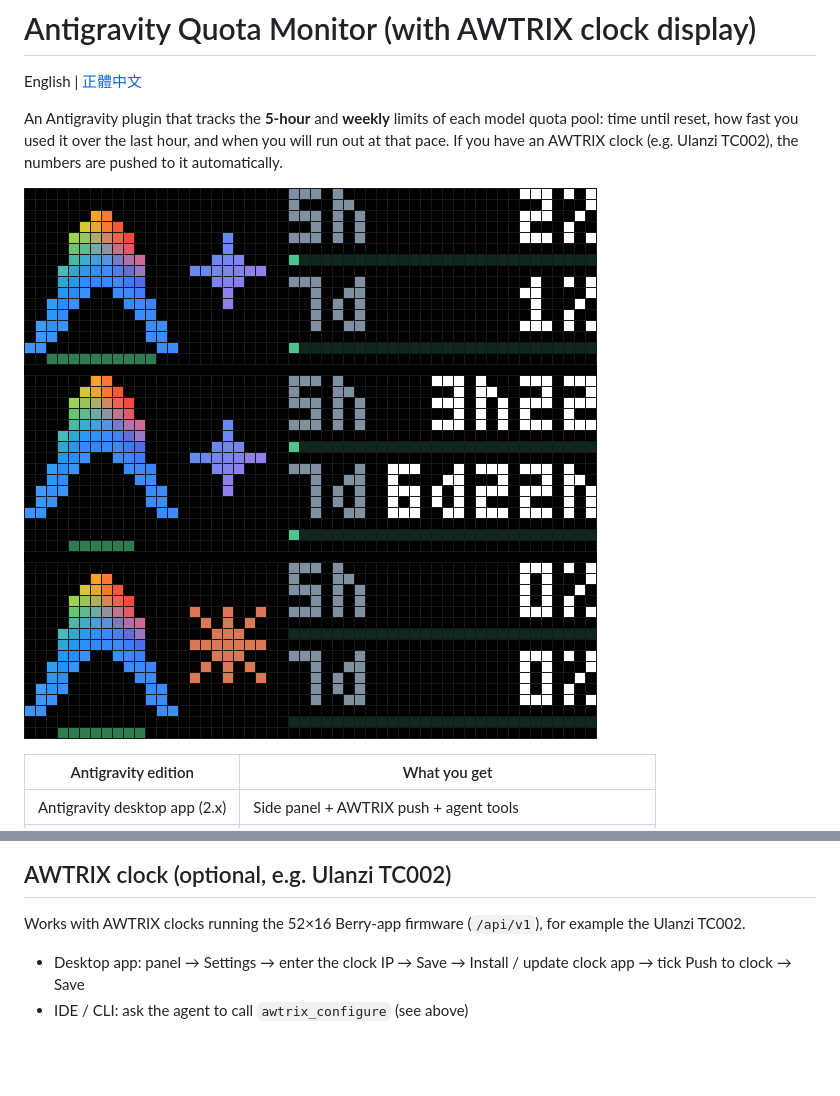
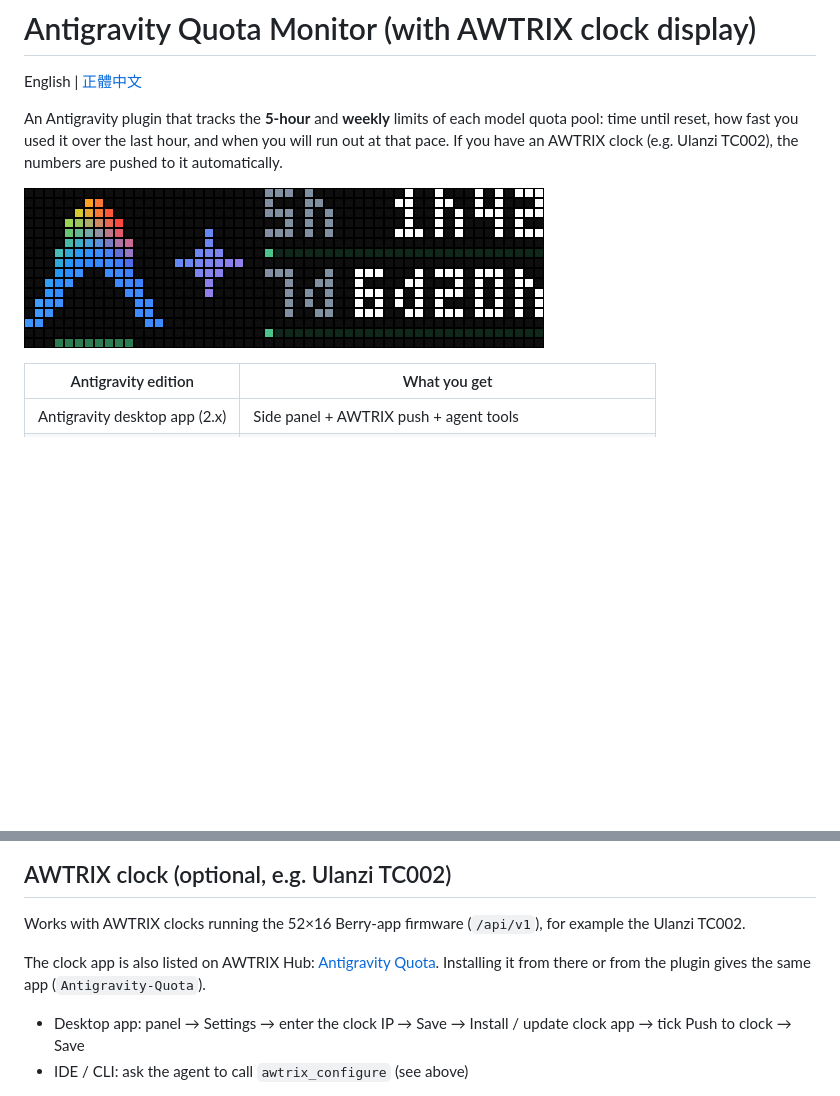
Before and after one commit to patw0929/awtrix-antigravity-quota, a Markdown page: README.md, 2 parts joined by grey strips. GitHub-like rendering; pictures changed too: docs/hub_cover_20261125.gif (added); blank space fills up the shorter version.

Commit message:
Add AWTRIX Hub link and animated clock preview
Co-Authored-By: Claude Opus 5.5 <noreply@anthropic.com>

```diff
--- a/README.md
+++ b/README.md
@@ -4,7 +4,7 @@ English | [正體中文](README.zh-TW.md)
 
 An Antigravity plugin that tracks the **5-hour** and **weekly** limits of each model quota pool: time until reset, how fast you used it over the last hour, and when you will run out at that pace. If you have an AWTRIX clock (e.g. Ulanzi TC002), the numbers are pushed to it automatically.
 
-![AWTRIX clock](docs/clock_v21_20261125.png)
+![AWTRIX clock](docs/hub_cover_20261125.gif)
 
 | Antigravity edition | What you get |
 |---|---|
@@ -54,6 +54,8 @@ Just ask the agent "How much Antigravity quota is left?" or "Set the AWTRIX cloc
 
 Works with AWTRIX clocks running the 52×16 Berry-app firmware (`/api/v1`), for example the Ulanzi TC002.
 
+The clock app is also listed on AWTRIX Hub: [Antigravity Quota](https://awtrix.de/script/TOM7hUZaUv46). Installing it from there or from the plugin gives the same app (`Antigravity-Quota`).
+
 - Desktop app: panel → Settings → enter the clock IP → Save → Install / update clock app → tick Push to clock → Save
 - IDE / CLI: ask the agent to call `awtrix_configure` (see above)
 
```
Also changed, not shown: CLAUDE.md (+2 -1 lines), README.zh-TW.md (+3 -1 lines).
